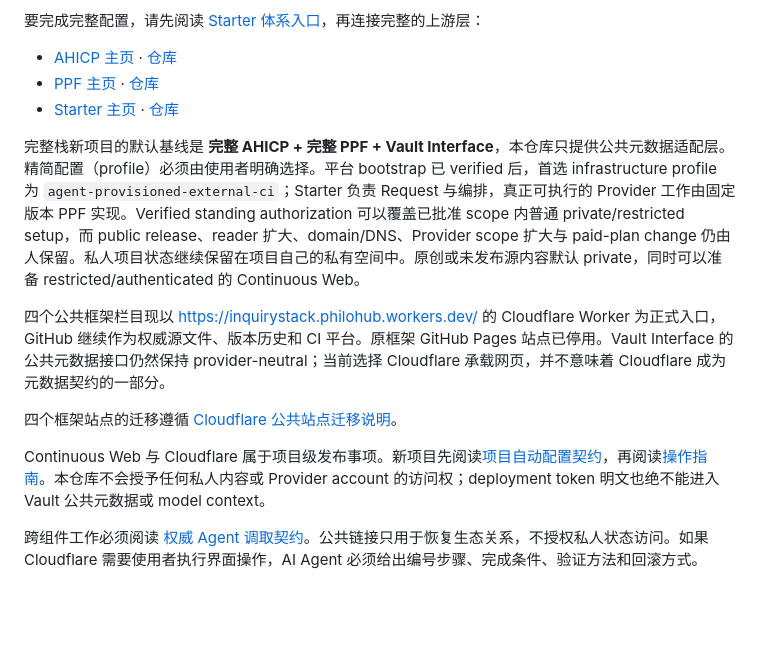
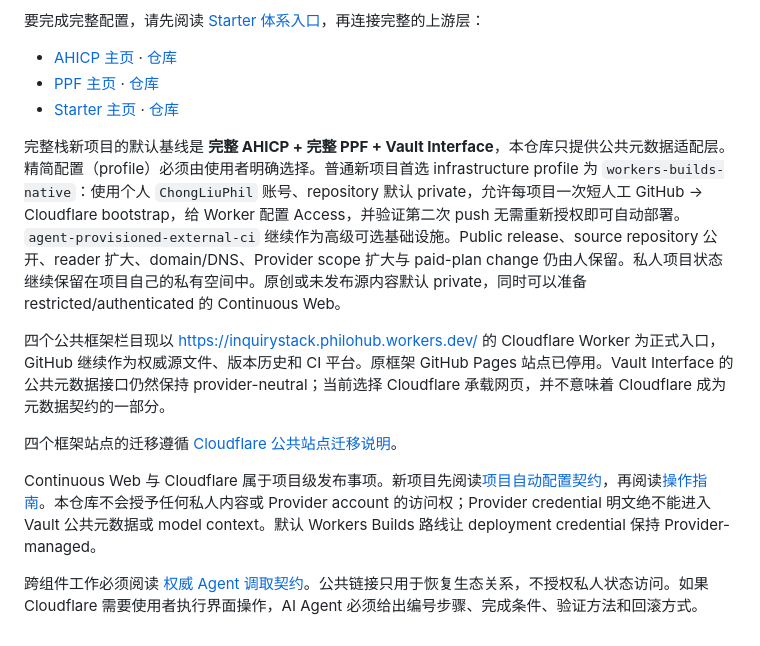
Before and after one commit to ChongLiuPhil/Vault-interface, a Markdown page: docs/ECOSYSTEM.zh-CN.md, the part around the change. GitHub-like rendering; blank space fills up the shorter version.

Commit message:
docs: sync Chinese Vault ecosystem with guided native setup

```diff
--- a/docs/ECOSYSTEM.zh-CN.md
+++ b/docs/ECOSYSTEM.zh-CN.md
@@ -10,12 +10,12 @@ Vault Interface 提供一套与平台无关的公共元数据接口，包括 Sch
 - [PPF 主页](https://inquirystack.philohub.workers.dev/ppf/) · [仓库](https://github.com/ChongLiuPhil/Personal-Publishing-Framework)
 - [Starter 主页](https://inquirystack.philohub.workers.dev/starter/) · [仓库](https://github.com/ChongLiuPhil/Inquiry-Publishing-Project-Starter)
 
-完整栈新项目的默认基线是 **完整 AHICP + 完整 PPF + Vault Interface**，本仓库只提供公共元数据适配层。精简配置（profile）必须由使用者明确选择。平台 bootstrap 已 verified 后，首选 infrastructure profile 为 `agent-provisioned-external-ci`；Starter 负责 Request 与编排，真正可执行的 Provider 工作由固定版本 PPF 实现。Verified standing authorization 可以覆盖已批准 scope 内普通 private/restricted setup，而 public release、reader 扩大、domain/DNS、Provider scope 扩大与 paid-plan change 仍由人保留。私人项目状态继续保留在项目自己的私有空间中。原创或未发布源内容默认 private，同时可以准备 restricted/authenticated 的 Continuous Web。
+完整栈新项目的默认基线是 **完整 AHICP + 完整 PPF + Vault Interface**，本仓库只提供公共元数据适配层。精简配置（profile）必须由使用者明确选择。普通新项目首选 infrastructure profile 为 `workers-builds-native`：使用个人 `ChongLiuPhil` 账号、repository 默认 private，允许每项目一次短人工 GitHub → Cloudflare bootstrap，给 Worker 配置 Access，并验证第二次 push 无需重新授权即可自动部署。`agent-provisioned-external-ci` 继续作为高级可选基础设施。Public release、source repository 公开、reader 扩大、domain/DNS、Provider scope 扩大与 paid-plan change 仍由人保留。私人项目状态继续保留在项目自己的私有空间中。原创或未发布源内容默认 private，同时可以准备 restricted/authenticated 的 Continuous Web。
 
 四个公共框架栏目现以 https://inquirystack.philohub.workers.dev/ 的 Cloudflare Worker 为正式入口，GitHub 继续作为权威源文件、版本历史和 CI 平台。原框架 GitHub Pages 站点已停用。Vault Interface 的公共元数据接口仍然保持 provider-neutral；当前选择 Cloudflare 承载网页，并不意味着 Cloudflare 成为元数据契约的一部分。
 
 四个框架站点的迁移遵循 [Cloudflare 公共站点迁移说明](https://github.com/ChongLiuPhil/Inquiry-Publishing-Project-Starter/blob/main/docs/CLOUDFLARE_PUBLIC_DELIVERY_MIGRATION.zh-CN.md)。
 
-Continuous Web 与 Cloudflare 属于项目级发布事项。新项目先阅读[项目自动配置契约](https://github.com/ChongLiuPhil/Inquiry-Publishing-Project-Starter/blob/main/docs/PROJECT_PROVISIONING_CONTRACT.zh-CN.md)，再阅读[操作指南](https://github.com/ChongLiuPhil/Inquiry-Publishing-Project-Starter/blob/main/docs/CONTINUOUS_WEB_CLOUDFLARE.zh-CN.md)。本仓库不会授予任何私人内容或 Provider account 的访问权；deployment token 明文也绝不能进入 Vault 公共元数据或 model context。
+Continuous Web 与 Cloudflare 属于项目级发布事项。新项目先阅读[项目自动配置契约](https://github.com/ChongLiuPhil/Inquiry-Publishing-Project-Starter/blob/main/docs/PROJECT_PROVISIONING_CONTRACT.zh-CN.md)，再阅读[操作指南](https://github.com/ChongLiuPhil/Inquiry-Publishing-Project-Starter/blob/main/docs/CONTINUOUS_WEB_CLOUDFLARE.zh-CN.md)。本仓库不会授予任何私人内容或 Provider account 的访问权；Provider credential 明文绝不能进入 Vault 公共元数据或 model context。默认 Workers Builds 路线让 deployment credential 保持 Provider-managed。
 
 跨组件工作必须阅读 [权威 Agent 调取契约](https://github.com/ChongLiuPhil/Inquiry-Publishing-Project-Starter/blob/main/docs/AGENT_RETRIEVAL_CONTRACT.zh-CN.md)。公共链接只用于恢复生态关系，不授权私人状态访问。如果 Cloudflare 需要使用者执行界面操作，AI Agent 必须给出编号步骤、完成条件、验证方法和回滚方式。
```
